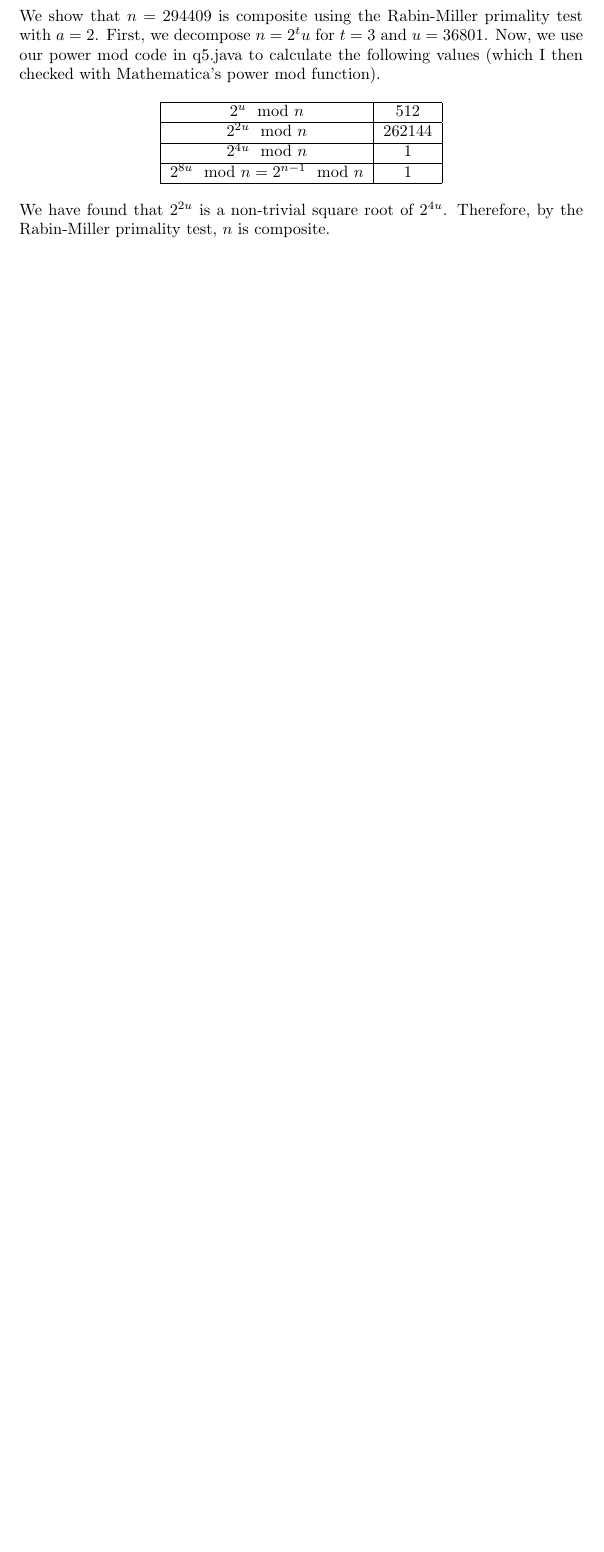
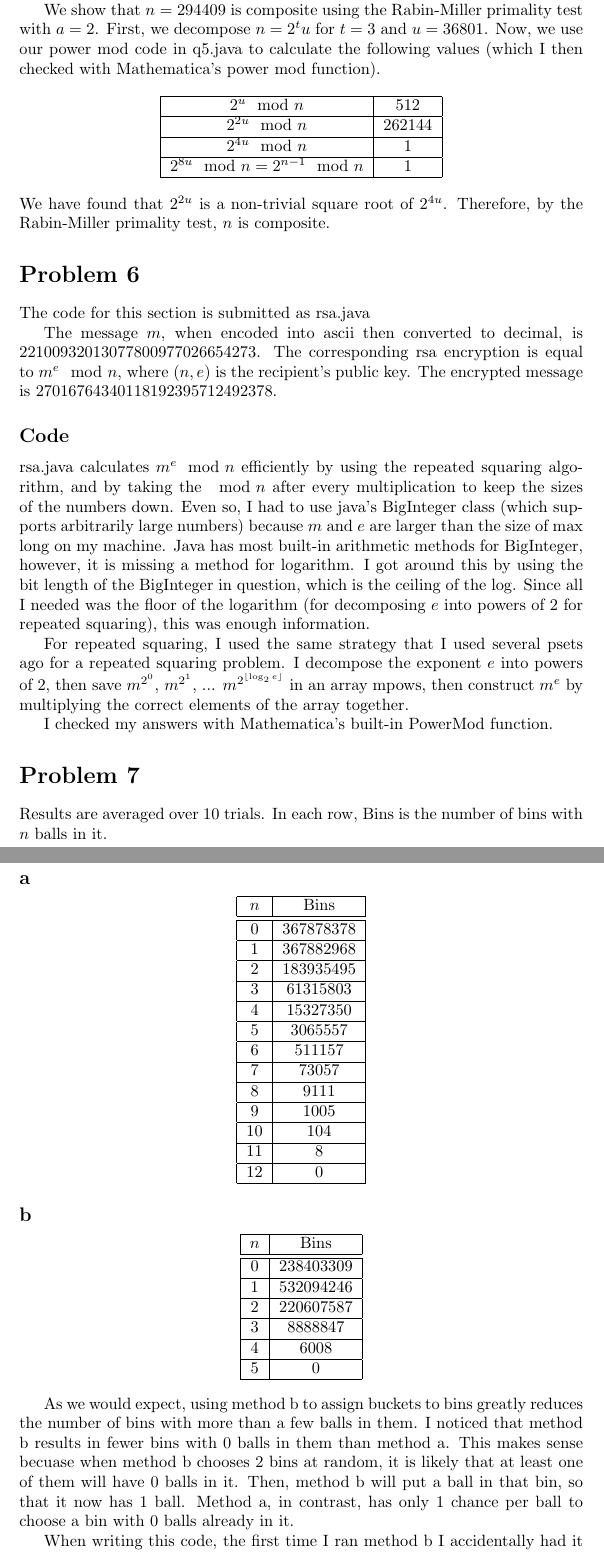
Before and after one commit to diffyqgirl/cs124pset5, a LaTeX problem sheet (pset 5.tex): part of page 6 of 6 before the commit and two parts of pages 7 and 8 of 8 after it, the two joined at a grey line, cut so that both start at the same text, the shorter picture padded with empty space. Compiled offline with pdfLaTeX.

Commit message:
submittable

```diff
--- a/pset 5.tex
+++ b/pset 5.tex
@@ -1,6 +1,7 @@
 \documentclass{article}
 \usepackage{graphicx}
 \usepackage{amsmath}
+\usepackage{verbatim}
 \begin{document}
 \title{CS 124 Problem Set 5}
 \author{Author: 30943147. I collaborated with 50996336.}
@@ -194,5 +223,83 @@ $ 2 ^ {8u} \mod n = 2^{n-1} \mod n$ & $1$ \\
 \end{center}
 We have found that $2^{2u}$ is a non-trivial square root of $2^{4u}$. Therefore, by the Rabin-Miller primality test, $n$ is composite.
 
+\section*{Problem 6}
+The code for this section is submitted as rsa.java
+
+The message $m$, when encoded into ascii then converted to decimal, is $22100932013077800977026654273$. The corresponding rsa encryption is equal to $m^e \mod n$, where $(n, e)$ is the recipient's public key. The encrypted message is $27016764340118192395712492378$.
+
+\subsection*{Code}
+rsa.java calculates $m^e \mod n$ efficiently by using the repeated squaring algorithm, and by taking the $\mod n$ after every multiplication to keep the sizes of the numbers down. Even so, I had to use java's BigInteger class (which supports arbitrarily large numbers) because $m$ and $e$ are larger than the size of max long on my machine. Java has most built-in arithmetic methods for BigInteger, however, it is missing a method for logarithm. I got around this by using the bit length of the BigInteger in question, which is the ceiling of the log. Since all I needed was the floor of the logarithm (for decomposing $e$ into powers of 2 for repeated squaring), this was enough information.
+
+For repeated squaring, I used the same strategy that I used several psets ago for a repeated squaring problem. I decompose the exponent $e$ into powers of 2, then save $m^{2^0}$, $m^{2^1}$, ... $m^{2^{\lfloor \log_2 e \rfloor}}$ in an array mpows, then construct $m^e$ by multiplying the correct elements of the array together.
+
+I checked my answers with Mathematica's built-in PowerMod function.
+
+\section*{Problem 7}
+Results are averaged over 10 trials. In each row, Bins is the number of bins with $n$ balls in it.
+\subsection*{a}
+\begin{center}
+\begin{tabular} { | c | c | }
+\hline
+$n$ & Bins\\
+
+\hline\hline
+0 & 367878378 \\
+\hline
+1 & 367882968 \\
+\hline
+2 & 183935495 \\
+\hline
+3 &  61315803\\
+\hline
+4 & 15327350\\
+\hline
+5 & 3065557\\
+\hline
+6 & 511157\\
+\hline
+7 & 73057\\
+\hline
+8 & 9111\\
+\hline
+9 & 1005\\
+\hline
+10 & 104\\
+\hline
+11 & 8\\
+\hline
+12 & 0 \\
+\hline
+\end{tabular}
+\end{center}
+\subsection*{b}
+\begin{center}
+\begin{tabular} { | c | c | }
+\hline
+$n$ & Bins\\
+
+\hline\hline
+0 & 238403309\\
+\hline
+1 &  532094246\\
+\hline
+2 & 220607587\\
+\hline
+3 &  8888847\\
+\hline
+4 & 6008 \\
+\hline
+5 & 0 \\
+\hline
+
+\end{tabular}
+\end{center}
+
+As we would expect, using method b to assign buckets to bins greatly reduces the number of bins with more than a few balls in them. I  noticed that method b results in fewer bins with 0 balls in them than method a. This makes sense becuase when method b chooses 2 bins at random, it is likely that at least one of them will have 0 balls in it. Then, method b will put a ball in that bin, so that it now has 1 ball. Method a, in contrast, has only 1 chance per ball to choose a bin with 0 balls already in it.
+
+When writing this code, the first time I ran method b I accidentally had it set to choose the bin with more balls rather than the bin with fewer balls. This resulted in bins with as many as 16 balls in them.
+
+I used the strategy suggested in the hint for reducing the memory usage of the algorithm. Instead of creating 1 billion bins and keeping track of how many
+
 
 \end{document}
```
Also changed, not shown: pset 5.pdf, pset 5.tex (52 more changed lines), 3 other files.
